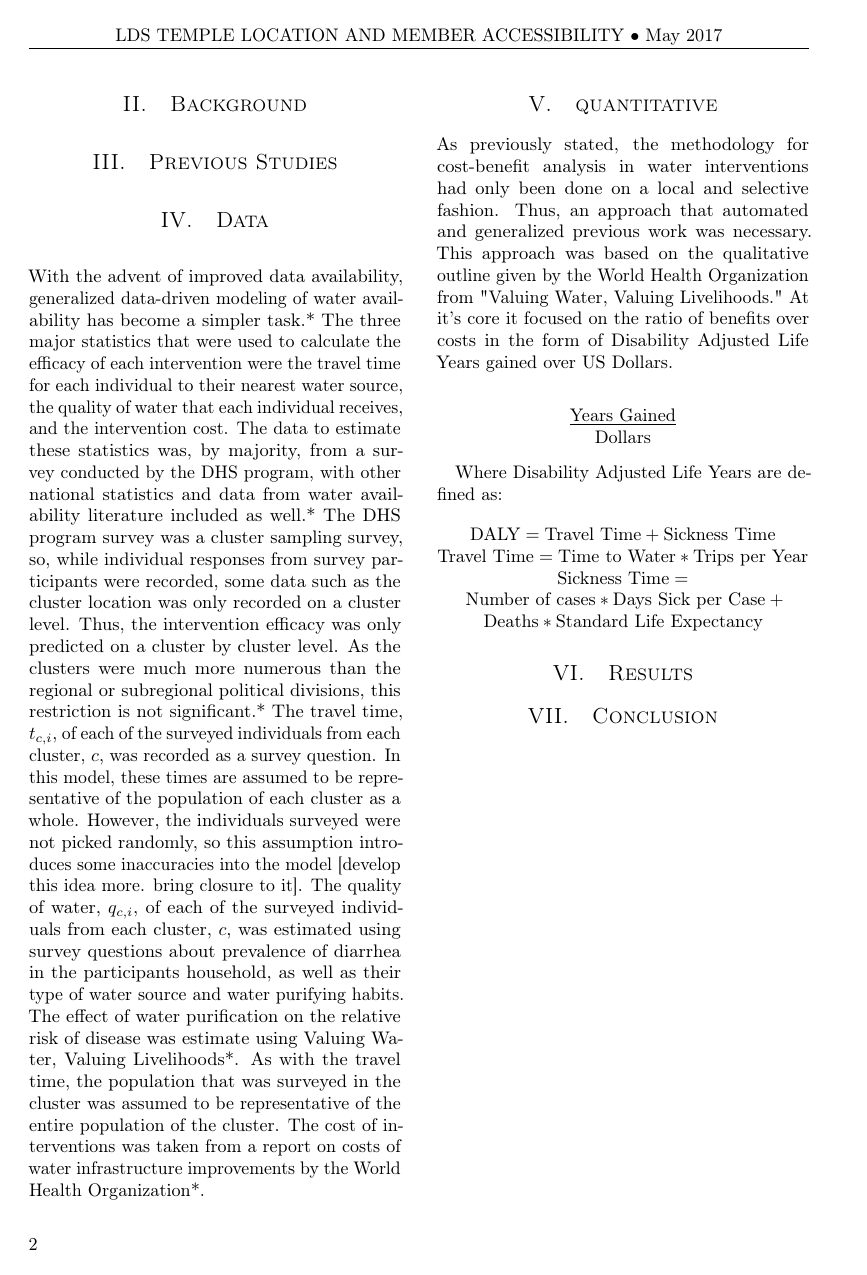
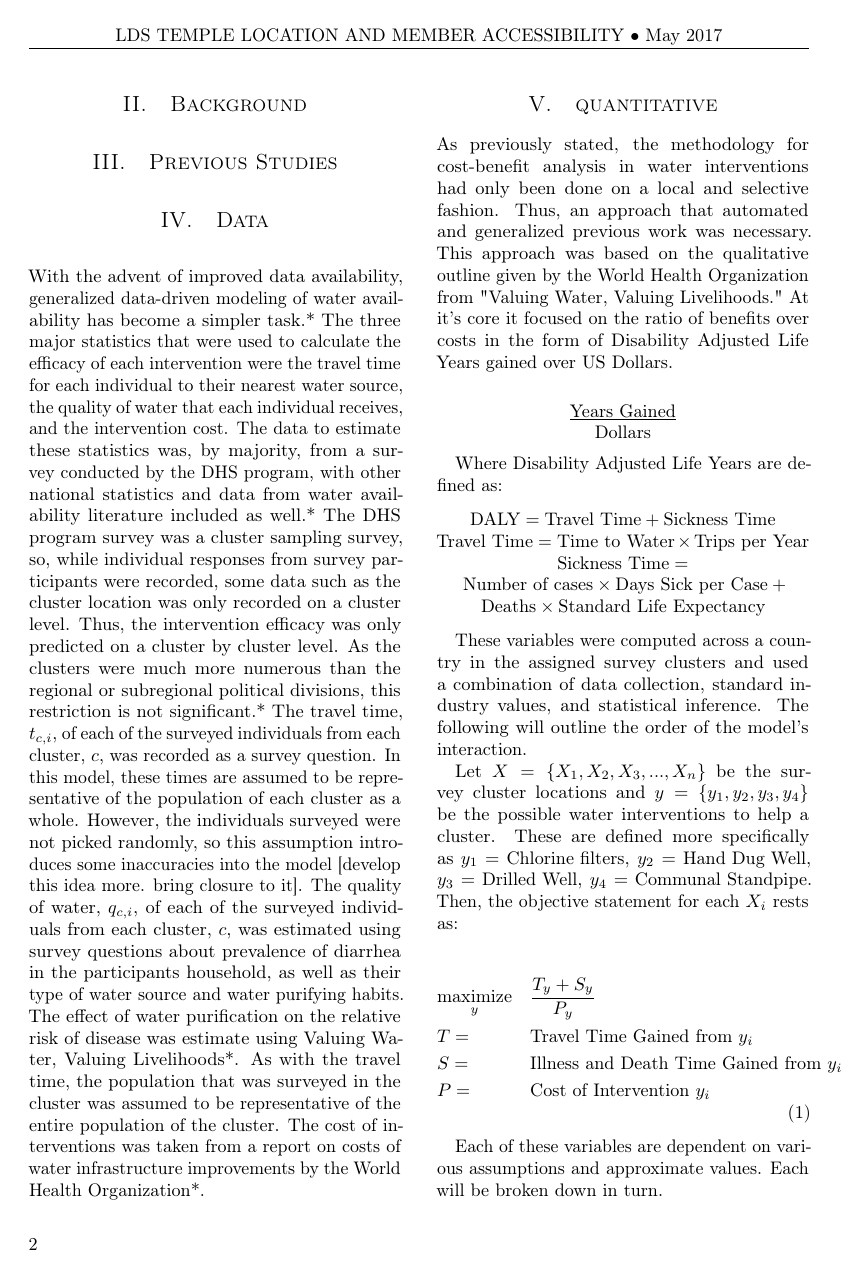
Before and after one commit to MSailsbery/AMM-Temple-Writing, a LaTeX paper (Water.tex, which reads quantitative.tex): page 2 of 2 before the commit and page 2 of 3 after it. Compiled offline with pdfLaTeX.

Commit message:
Changes to quantitative optimization.

```diff
--- a/quantitative.tex
+++ b/quantitative.tex
@@ -9,11 +9,35 @@ $\begin{matrix} \underline{\text{Years Gained}} \\ \text{Dollars} \end{matrix}$
 
 Where Disability Adjusted Life Years are defined as:
 
-
 \begin{center}
 $\text{DALY} = \text{Travel Time} + \text{Sickness Time}$
 \\
-$\text{Travel Time} = \text{Time to Water} * \text{Trips per Year}$
+$\text{Travel Time} = \text{Time to Water} \times \text{Trips per Year}$
 \\
-$\text{Sickness Time} = \text{Number of cases} * \text{Days Sick per Case} + \text{Deaths} * \text{Standard Life Expectancy}$
+$\text{Sickness Time} = \text{Number of cases} \times \text{Days Sick per Case} + \text{Deaths} \times \text{Standard Life Expectancy}$
 \end{center}
+
+These variables were computed across a country in the assigned survey clusters and used a combination of data collection, standard industry values, and statistical inference.
+The following will outline the order of the model's interaction.
+
+Let $X = \{X_1,X_2,X_3,...,X_n\}$ be the survey cluster locations and $y = \{y_1,y_2,y_3,y_4\}$ be the possible water interventions to help a cluster.
+These are defined more specifically as $y_1 = \text{Chlorine filters}$, $y_2 = \text{Hand Dug Well}$, $y_3 = \text{Drilled Well}$, $y_4 = \text{Communal Standpipe}$.
+Then, the objective statement for each $X_i$ rests as: %include per household somehow
+
+\begin{center}
+\begin{equation}
+\begin{aligned}
+& \underset{y}{\text{maximize}}
+& & \frac{T_y + S_y}{P_y}  \\
+& T =
+& & \text{Travel Time Gained from } y_i \\
+& S =
+& & \text{Illness and Death Time Gained from } y_i \\
+& P =
+& & \text{Cost of Intervention } y_i \\
+\end{aligned}
+\end{equation}
+\end{center}
+
+Each of these variables are dependent on various assumptions and approximate values.
+Each will be broken down in turn.
```
Also changed, not shown: quantitative.tex (9 more changed lines).
